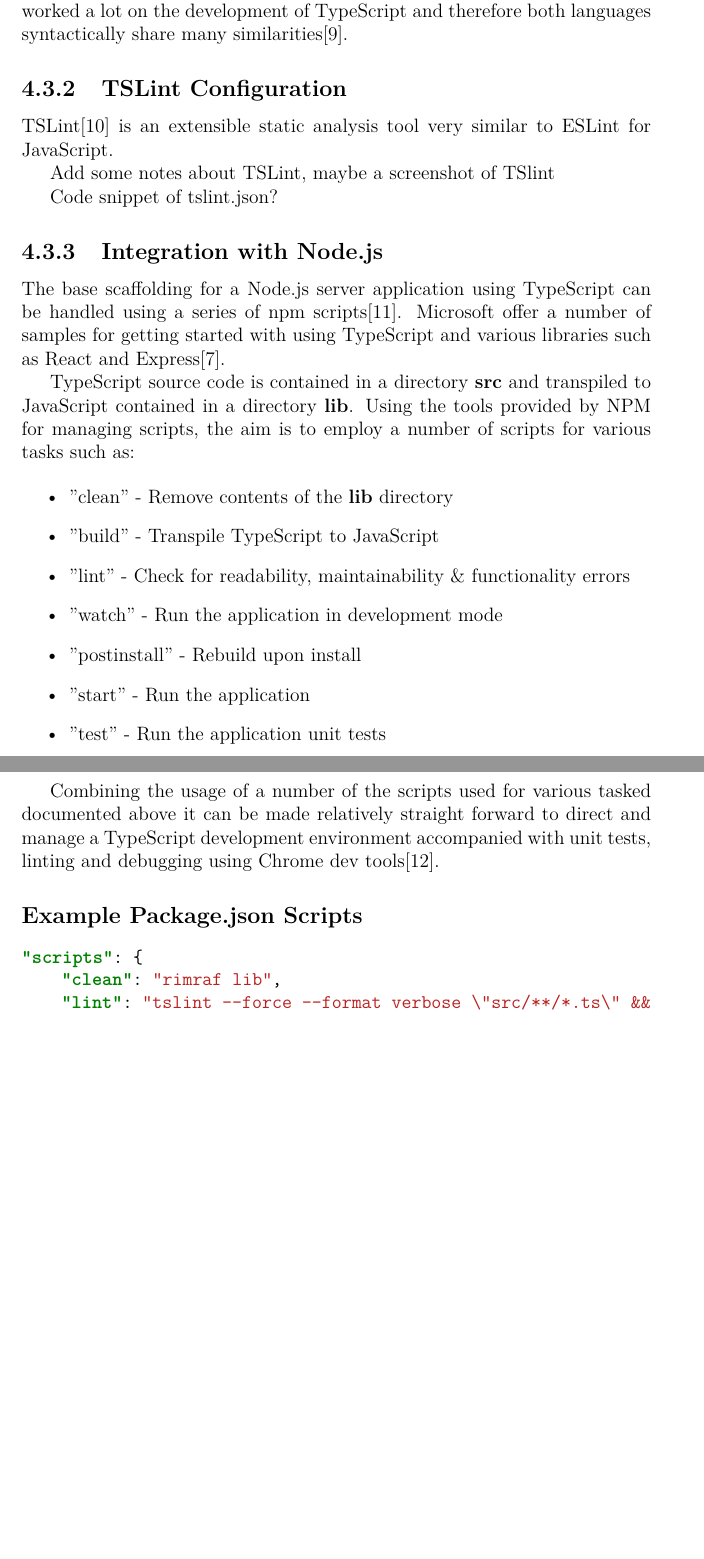
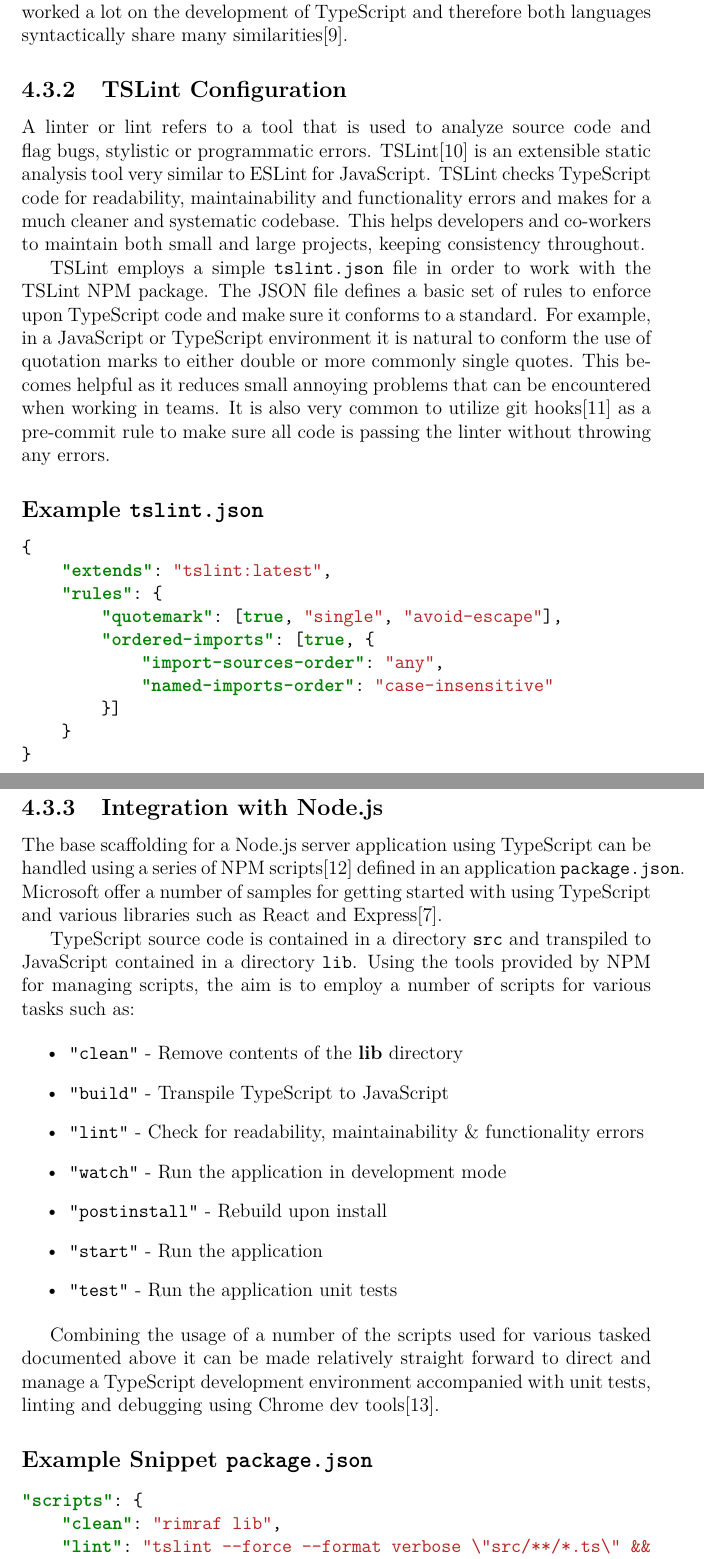
Before and after one commit to Verdagio/Final-Year-Minor-Dissertation, a LaTeX thesis (main.tex, which reads chapters/technology-review.tex): two parts of pages 24 and 25 of 41 before the commit and two parts of pages 24 and 25 of 42 after it, joined at a grey line, cut so that both start at the same text, the shorter picture padded with empty space. Compiled offline with pdfLaTeX.

Commit message:
finished tslint section

```diff
--- a/chapters/technology-review.tex
+++ b/chapters/technology-review.tex
@@ -175,31 +175,44 @@ And indeed perhaps one of the biggest benefits is enabling IDEs to provide a ric
 % Subsection TSLINT
 \subsection{TSLint Configuration}
 
-TSLint\cite{tslint} is an extensible static analysis tool very similar to ESLint for JavaScript.
+A linter or lint refers to a tool that is used to analyze source code and flag bugs, stylistic or programmatic errors. TSLint\cite{tslint} is an extensible static analysis tool very similar to ESLint for JavaScript. TSLint checks TypeScript code for readability, maintainability and functionality errors and makes for a much cleaner and systematic codebase. This helps developers and co-workers to maintain both small and large projects, keeping consistency throughout.
 
-Add some notes about TSLint, maybe a screenshot of TSlint
+TSLint employs a simple \texttt{tslint.json} file in order to work with the TSLint NPM package. The JSON file defines a basic set of rules to enforce upon TypeScript code and make sure it conforms to a standard. For example, in a JavaScript or TypeScript environment it is natural to conform the use of quotation marks to either double or more commonly single quotes. This becomes helpful as it reduces small annoying problems that can be encountered when working in teams.
+It is also very common to utilize git hooks\cite{githooks} as a pre-commit rule to make sure all code is passing the linter without throwing any errors.
 
-Code snippet of tslint.json?
+\subsection*{Example \texttt{tslint.json}}
+\begin{minted}{json}
+{
+    "extends": "tslint:latest",
+    "rules": {
+        "quotemark": [true, "single", "avoid-escape"],
+        "ordered-imports": [true, {
+            "import-sources-order": "any",
+            "named-imports-order": "case-insensitive"
+        }]
+    }
+}
+\end{minted}
 
 \subsection{Integration with Node.js}
-The base scaffolding for a Node.js server application using TypeScript can be handled using a series of npm scripts\cite{npmscripts}. Microsoft offer a number of samples for getting started with using TypeScript and various libraries such as React and Express\cite{typescript}.
+The base scaffolding for a Node.js server application using TypeScript can be handled using a series of NPM scripts\cite{npmscripts} defined in an application \texttt{package.json}. Microsoft offer a number of samples for getting started with using TypeScript and various libraries such as React and Express\cite{typescript}.
 
-TypeScript source code is contained in a directory \textbf{src} and transpiled to JavaScript contained in a directory \textbf{lib}.
+TypeScript source code is contained in a directory \texttt{src} and transpiled to JavaScript contained in a directory \texttt{lib}.
 Using the tools provided by NPM for managing scripts, the aim is to employ a number of scripts for various tasks such as:
 
 \begin{itemize}
-\item{"clean" - Remove contents of the \textbf{lib} directory}
-\item{"build" - Transpile TypeScript to JavaScript}
-\item{"lint" - Check for readability, maintainability \& functionality errors}
-\item{"watch" - Run the application in development mode}
-\item{"postinstall" - Rebuild upon install}
-\item{"start" - Run the application}
-\item{"test" - Run the application unit tests}
+\item{\texttt{"clean"} - Remove contents of the \textbf{lib} directory}
+\item{\texttt{"build"} - Transpile TypeScript to JavaScript}
+\item{\texttt{"lint"} - Check for readability, maintainability \& functionality errors}
+\item{\texttt{"watch"} - Run the application in development mode}
+\item{\texttt{"postinstall"} - Rebuild upon install}
+\item{\texttt{"start"} - Run the application}
+\item{\texttt{"test"} - Run the application unit tests}
 \end{itemize}
 
 Combining the usage of a number of the scripts used for various tasked documented above it can be made relatively straight forward to direct and manage a TypeScript development environment accompanied with unit tests, linting and debugging using Chrome dev tools\cite{nodedebug}.
 
-\subsection*{Example Package.json Scripts }
+\subsection*{Example Snippet \texttt{package.json } }
 
 \begin{minted}[breaklines]{json}
 "scripts": {
```
Also changed, not shown: bibliography.bib (+6 -0 lines).
